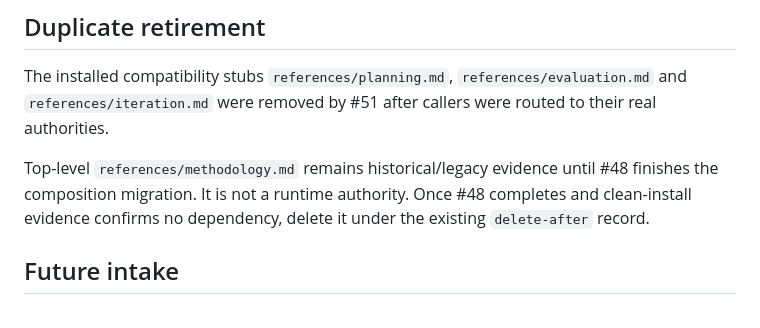
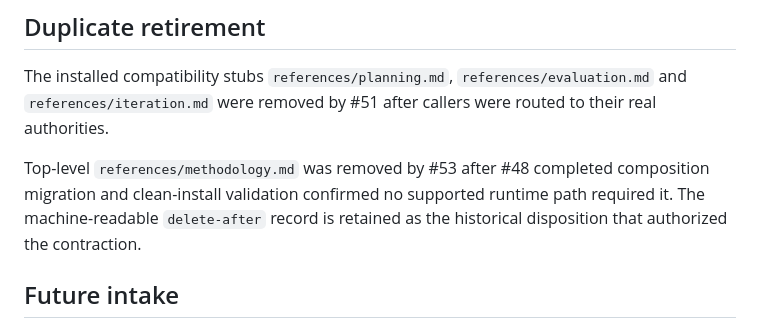
Before and after one commit to George-RD/design-studio, a Markdown page: docs/method-authority-map.md, the part around the change. GitHub-like rendering.

Commit message:
docs: record completed legacy method retirement

```diff
--- a/docs/method-authority-map.md
+++ b/docs/method-authority-map.md
@@ -65,7 +65,7 @@ Impeccable accessibility, hierarchy/responsive, interaction, generic motion and
 
 The installed compatibility stubs `references/planning.md`, `references/evaluation.md` and `references/iteration.md` were removed by #51 after callers were routed to their real authorities.
 
-Top-level `references/methodology.md` remains historical/legacy evidence until #48 finishes the composition migration. It is not a runtime authority. Once #48 completes and clean-install evidence confirms no dependency, delete it under the existing `delete-after` record.
+Top-level `references/methodology.md` was removed by #53 after #48 completed composition migration and clean-install validation confirmed no supported runtime path required it. The machine-readable `delete-after` record is retained as the historical disposition that authorized the contraction.
 
 ## Future intake
 
```
